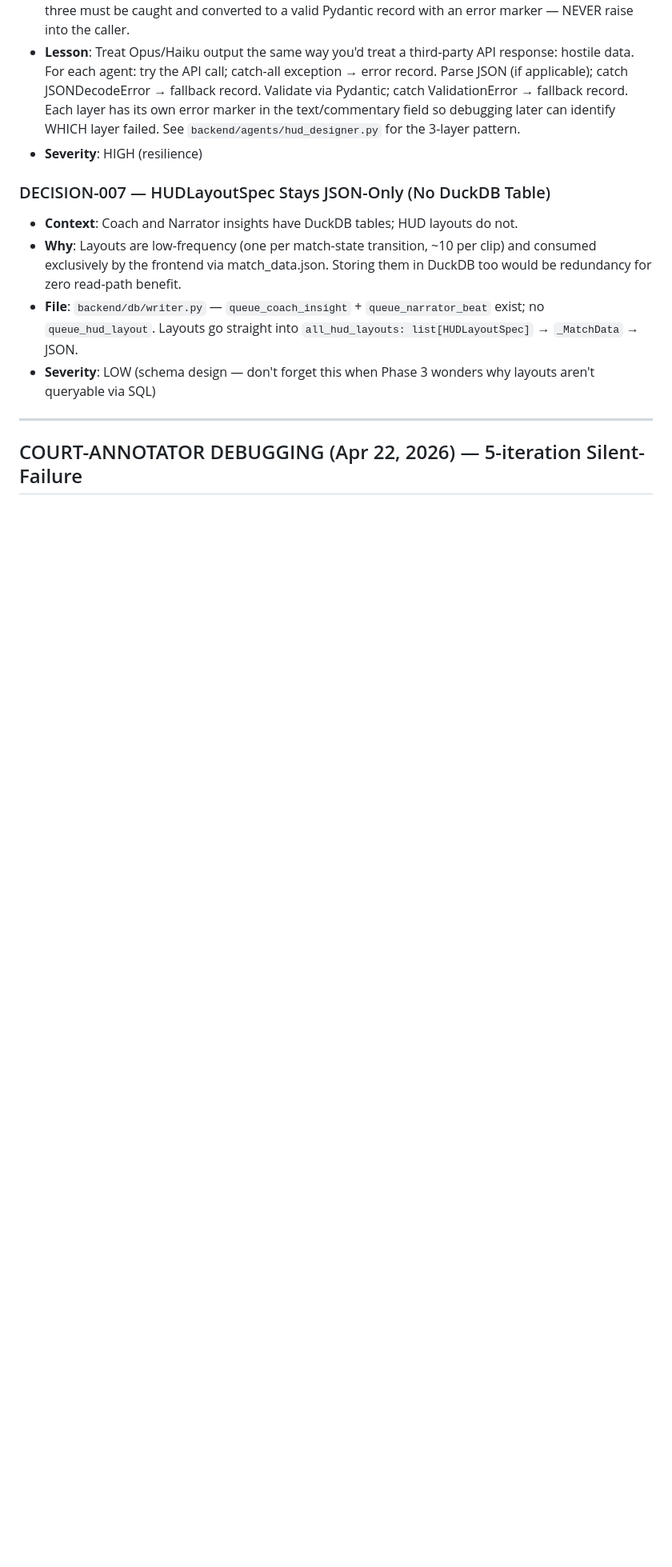
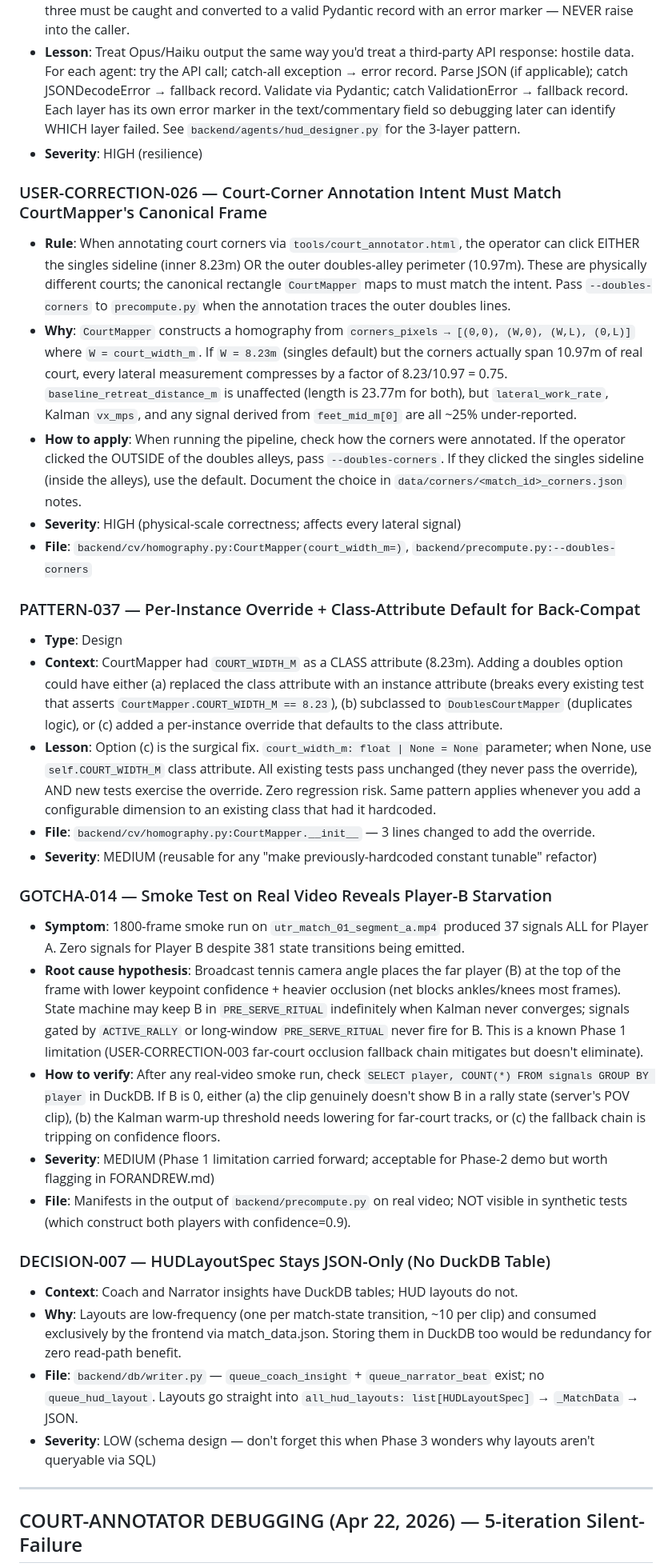
Before and after one commit to andydiaz122/panopticon-live, a Markdown page: MEMORY.md, the part around the change. Shown at 80% size. GitHub-like rendering; blank space fills up the shorter version.

Commit message:
docs: Action 4.4 smoke-test learnings - USER-CORRECTION-026, PATTERN-037, GOTCHA-014
Smoke run on utr_match_01_segment_a.mp4 surfaced three non-obvious insights:

USER-CORRECTION-026: Court-corner annotation intent (singles vs doubles) must
match CourtMapper's canonical frame. Operator can click either the singles
sideline (8.23m) or the outer doubles alley perimeter (10.97m); the tool
doesn't know which. --doubles-corners CLI flag lets the operator declare
intent. Without this, lateral signals compress by 25%.

PATTERN-037: Per-instance override + class-attribute default is the surgical
refactor for "previously hardcoded constant becomes tunable." All existing
tests pass unchanged because they never pass the override; new tests
exercise the new path. Zero regression risk.

GOTCHA-014: Real-video smoke run produced 37 signals ALL for Player A, zero
for B despite 381 state transitions. Broadcast camera angle + net occlusion
starves far-court Kalman convergence. Known Phase 1 limitation; acceptable
for Phase 2 demo but flagged for future improvement (fallback chain tuning).

```diff
--- a/MEMORY.md
+++ b/MEMORY.md
@@ -598,6 +598,27 @@ Cross-session recall. Every entry is:
 - **Lesson**: Treat Opus/Haiku output the same way you'd treat a third-party API response: hostile data. For each agent: try the API call; catch-all exception → error record. Parse JSON (if applicable); catch JSONDecodeError → fallback record. Validate via Pydantic; catch ValidationError → fallback record. Each layer has its own error marker in the text/commentary field so debugging later can identify WHICH layer failed. See `backend/agents/hud_designer.py` for the 3-layer pattern.
 - **Severity**: HIGH (resilience)
 
+### USER-CORRECTION-026 — Court-Corner Annotation Intent Must Match CourtMapper's Canonical Frame
+- **Rule**: When annotating court corners via `tools/court_annotator.html`, the operator can click EITHER the singles sideline (inner 8.23m) OR the outer doubles-alley perimeter (10.97m). These are physically different courts; the canonical rectangle `CourtMapper` maps to must match the intent. Pass `--doubles-corners` to `precompute.py` when the annotation traces the outer doubles lines.
+- **Why**: `CourtMapper` constructs a homography from `corners_pixels → [(0,0), (W,0), (W,L), (0,L)]` where `W = court_width_m`. If `W = 8.23m` (singles default) but the corners actually span 10.97m of real court, every lateral measurement compresses by a factor of 8.23/10.97 = 0.75. `baseline_retreat_distance_m` is unaffected (length is 23.77m for both), but `lateral_work_rate`, Kalman `vx_mps`, and any signal derived from `feet_mid_m[0]` are all ~25% under-reported.
+- **How to apply**: When running the pipeline, check how the corners were annotated. If the operator clicked the OUTSIDE of the doubles alleys, pass `--doubles-corners`. If they clicked the singles sideline (inside the alleys), use the default. Document the choice in `data/corners/<match_id>_corners.json` notes.
+- **Severity**: HIGH (physical-scale correctness; affects every lateral signal)
+- **File**: `backend/cv/homography.py:CourtMapper(court_width_m=)`, `backend/precompute.py:--doubles-corners`
+
+### PATTERN-037 — Per-Instance Override + Class-Attribute Default for Back-Compat
+- **Type**: Design
+- **Context**: CourtMapper had `COURT_WIDTH_M` as a CLASS attribute (8.23m). Adding a doubles option could have either (a) replaced the class attribute with an instance attribute (breaks every existing test that asserts `CourtMapper.COURT_WIDTH_M == 8.23`), (b) subclassed to `DoublesCourtMapper` (duplicates logic), or (c) added a per-instance override that defaults to the class attribute.
+- **Lesson**: Option (c) is the surgical fix. `court_width_m: float | None = None` parameter; when None, use `self.COURT_WIDTH_M` class attribute. All existing tests pass unchanged (they never pass the override), AND new tests exercise the override. Zero regression risk. Same pattern applies whenever you add a configurable dimension to an existing class that had it hardcoded.
+- **File**: `backend/cv/homography.py:CourtMapper.__init__` — 3 lines changed to add the override.
+- **Severity**: MEDIUM (reusable for any "make previously-hardcoded constant tunable" refactor)
+
+### GOTCHA-014 — Smoke Test on Real Video Reveals Player-B Starvation
+- **Symptom**: 1800-frame smoke run on `utr_match_01_segment_a.mp4` produced 37 signals ALL for Player A. Zero signals for Player B despite 381 state transitions being emitted.
+- **Root cause hypothesis**: Broadcast tennis camera angle places the far player (B) at the top of the frame with lower keypoint confidence + heavier occlusion (net blocks ankles/knees most frames). State machine may keep B in `PRE_SERVE_RITUAL` indefinitely when Kalman never converges; signals gated by `ACTIVE_RALLY` or long-window `PRE_SERVE_RITUAL` never fire for B. This is a known Phase 1 limitation (USER-CORRECTION-003 far-court occlusion fallback chain mitigates but doesn't eliminate).
+- **How to verify**: After any real-video smoke run, check `SELECT player, COUNT(*) FROM signals GROUP BY player` in DuckDB. If B is 0, either (a) the clip genuinely doesn't show B in a rally state (server's POV clip), (b) the Kalman warm-up threshold needs lowering for far-court tracks, or (c) the fallback chain is tripping on confidence floors.
+- **Severity**: MEDIUM (Phase 1 limitation carried forward; acceptable for Phase-2 demo but worth flagging in FORANDREW.md)
+- **File**: Manifests in the output of `backend/precompute.py` on real video; NOT visible in synthetic tests (which construct both players with confidence=0.9).
+
 ### DECISION-007 — HUDLayoutSpec Stays JSON-Only (No DuckDB Table)
 - **Context**: Coach and Narrator insights have DuckDB tables; HUD layouts do not.
 - **Why**: Layouts are low-frequency (one per match-state transition, ~10 per clip) and consumed exclusively by the frontend via match_data.json. Storing them in DuckDB too would be redundancy for zero read-path benefit.
```
